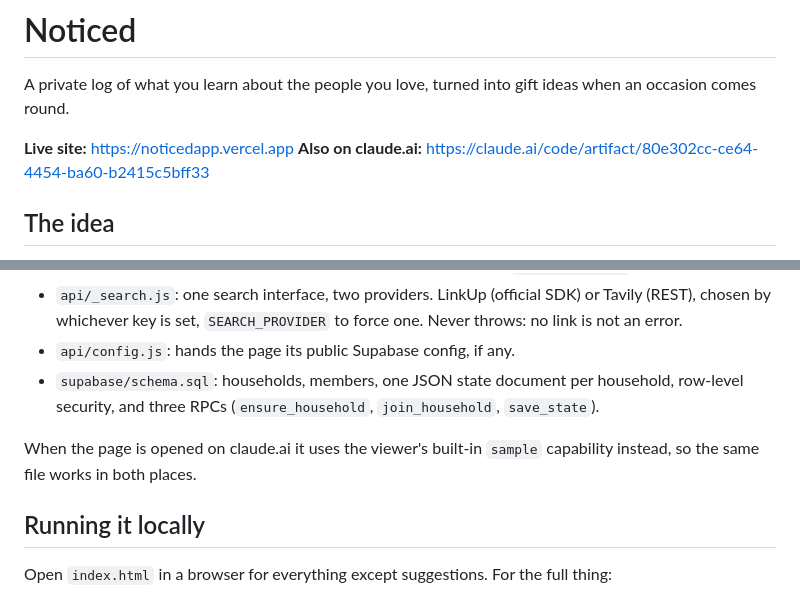
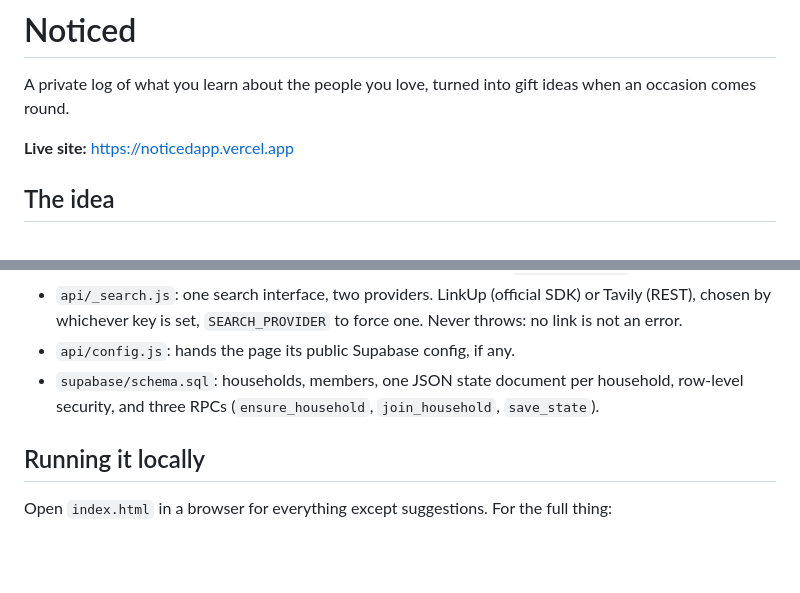
Before and after one commit to eyavuz21/noticed, a Markdown page: README.md, 2 parts joined by grey strips. Drawn GitHub-style; blank space fills up the shorter version.

Commit message:
README: one live link
Co-Authored-By: Claude Opus 5 <noreply@anthropic.com>
Claude-Session: https://claude.ai/code/session_01H2t1m5gDv36YKJVjzUhPh2

```diff
--- a/README.md
+++ b/README.md
@@ -3,7 +3,6 @@
 A private log of what you learn about the people you love, turned into gift ideas when an occasion comes round.
 
 **Live site:** https://noticedapp.vercel.app
-**Also on claude.ai:** https://claude.ai/code/artifact/80e302cc-ce64-4454-ba60-b2415c5bff33
 
 ## The idea
 
@@ -32,8 +31,6 @@ Data lives in the browser (localStorage). Nothing is pulled from Instagram or an
 - `api/_search.js`: one search interface, two providers. LinkUp (official SDK) or Tavily (REST), chosen by whichever key is set, `SEARCH_PROVIDER` to force one. Never throws: no link is not an error.
 - `api/config.js`: hands the page its public Supabase config, if any.
 - `supabase/schema.sql`: households, members, one JSON state document per household, row-level security, and three RPCs (`ensure_household`, `join_household`, `save_state`).
-
-When the page is opened on claude.ai it uses the viewer's built-in `sample` capability instead, so the same file works in both places.
 
 ## Running it locally
 
```
